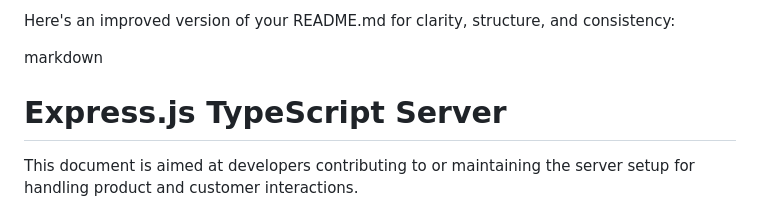
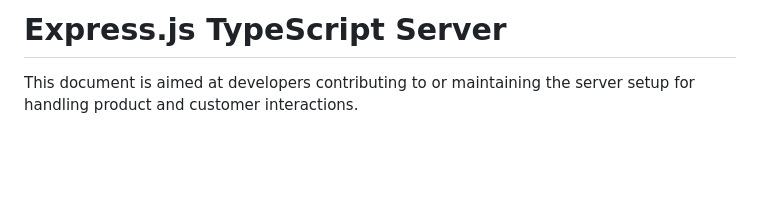
Before and after one commit to TaichKarna/wildberry, a Markdown page: wildberry/back-end/README.md, the part around the change. Rendered like a GitHub page; blank space fills up the shorter version.

```diff
--- a/wildberry/back-end/README.md
+++ b/wildberry/back-end/README.md
@@ -1,7 +1,4 @@
 
-Here's an improved version of your README.md for clarity, structure, and consistency:
-
-markdown
 # Express.js TypeScript Server
 
 This document is aimed at developers contributing to or maintaining the server setup for handling product and customer interactions.
```
